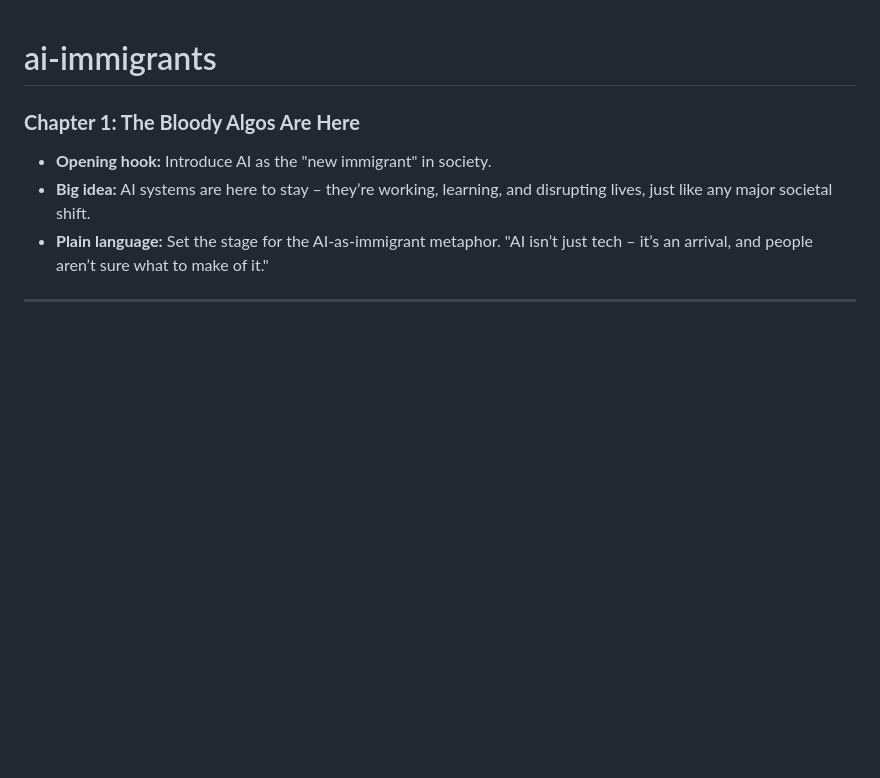
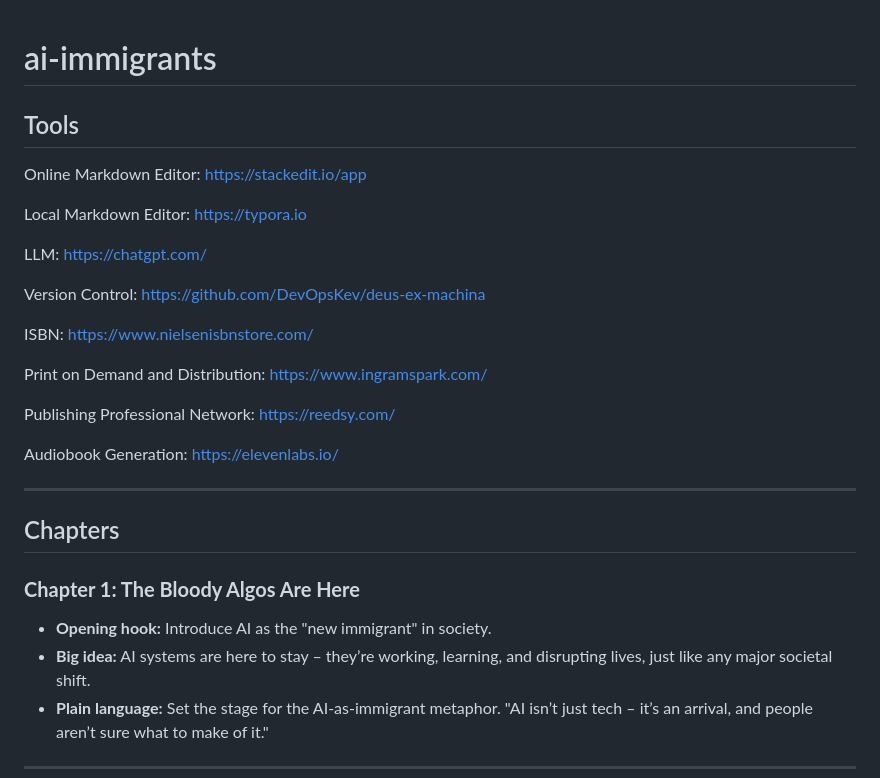
Before and after one commit to DevOpsKev/ai-immigrants, a Markdown page: README.md, the part around the change. Rendered like a GitHub page; blank space fills up the shorter version.

```diff
--- a/README.md
+++ b/README.md
@@ -1,4 +1,26 @@
 # ai-immigrants
+
+## Tools
+
+Online Markdown Editor: https://stackedit.io/app
+
+Local Markdown Editor: [https://typora.io](https://typora.io/)
+
+LLM: https://chatgpt.com/
+
+Version Control: https://github.com/DevOpsKev/deus-ex-machina
+
+ISBN: https://www.nielsenisbnstore.com/
+
+Print on Demand and Distribution: https://www.ingramspark.com/
+
+Publishing Professional Network: https://reedsy.com/
+
+Audiobook Generation: https://elevenlabs.io/
+
+---
+
+## Chapters
 
 ### **Chapter 1: The Bloody Algos Are Here**
 
```
